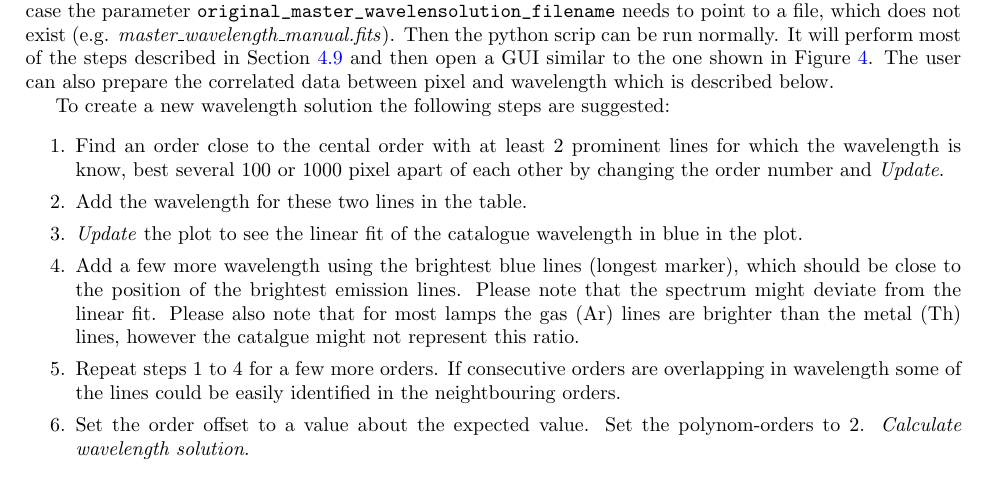
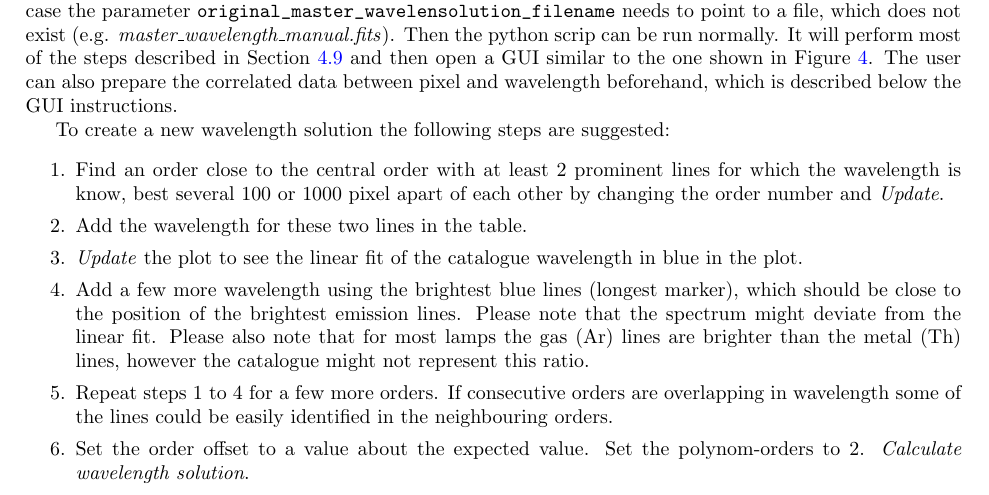
Before and after one commit to ronnyerrmann/HiFLEx, a LaTeX document (HiFLEx_UserManual.tex): part of page 9 of 30, cut so that both start at the same text. Compiled offline with pdfLaTeX.

Commit message:
Spelling

```diff
--- a/HiFLEx_UserManual.tex
+++ b/HiFLEx_UserManual.tex
@@ -361,7 +361,7 @@ After checking the results (see \ref{section:results_pipeline}), one might want
 
 \subsection{Creating a new wavelength solution}
 \label{section:create_new_wave_solution}
-If no previous wavelength solution exist, then wavelengths and pixel need to correlated manually. In this case the parameter \verb|original_master_wavelensolution_filename| needs to point to a file, which does not exist (e.g. \textit{master\_wavelength\_manual.fits}). Then the python scrip can be run normally. It will perform most of the steps described in Section~\ref{Section:pipeline_steps_general} and then open a GUI similar to the one shown in Figure~\ref{Fig:UI_create_manual_wavelengh_solution}. The user can also prepare the correlated data between pixel and wavelength which is described below.
+If no previous wavelength solution exist, then wavelengths and pixel need to correlated manually. In this case the parameter \verb|original_master_wavelensolution_filename| needs to point to a file, which does not exist (e.g. \textit{master\_wavelength\_manual.fits}). Then the python scrip can be run normally. It will perform most of the steps described in Section~\ref{Section:pipeline_steps_general} and then open a GUI similar to the one shown in Figure~\ref{Fig:UI_create_manual_wavelengh_solution}. The user can also prepare the correlated data between pixel and wavelength beforehand, which is described below the GUI instructions.
 
 \begin{figure}
   \begin{center}
@@ -377,11 +377,11 @@ If no previous wavelength solution exist, then wavelengths and pixel need to cor
 
 To create a new wavelength solution the following steps are suggested:
 \begin{enumerate}\setlength\itemsep{0em}
-  \item Find an order close to the cental order with at least 2 prominent lines for which the wavelength is know, best several 100 or 1000 pixel apart of each other by changing the order number and \textit{Update}.
+  \item Find an order close to the central order with at least 2 prominent lines for which the wavelength is know, best several 100 or 1000 pixel apart of each other by changing the order number and \textit{Update}.
   \item Add the wavelength for these two lines in the table.
   \item \textit{Update} the plot to see the linear fit of the catalogue wavelength in blue in the plot.
-  \item Add a few more wavelength using the brightest blue lines (longest marker), which should be close to the position of the brightest emission lines. Please note that the spectrum might deviate from the linear fit. Please also note that for most lamps the gas (Ar) lines are brighter than the metal (Th) lines, however the catalgue might not represent this ratio.
-  \item Repeat steps 1 to 4 for a few more orders. If consecutive orders are overlapping in wavelength some of the lines could be easily identified in the neightbouring orders.
+  \item Add a few more wavelength using the brightest blue lines (longest marker), which should be close to the position of the brightest emission lines. Please note that the spectrum might deviate from the linear fit. Please also note that for most lamps the gas (Ar) lines are brighter than the metal (Th) lines, however the catalogue might not represent this ratio.
+  \item Repeat steps 1 to 4 for a few more orders. If consecutive orders are overlapping in wavelength some of the lines could be easily identified in the neighbouring orders.
   \item Set the order offset to a value about the expected value. Set the polynom-orders to 2. \textit{Calculate wavelength solution}.
   \item Scan through the orders and add few more wavelengths when the fitted positions of the catalogue lines (green lines in the centre of the central plot) deviate from the emission lines. \textit{Calculate wavelength solution}.
   \item Repeat the step 7 until the lowest and highest orders have a good wavelength solution. It might be necessary to increase the polynom-orders.
```
